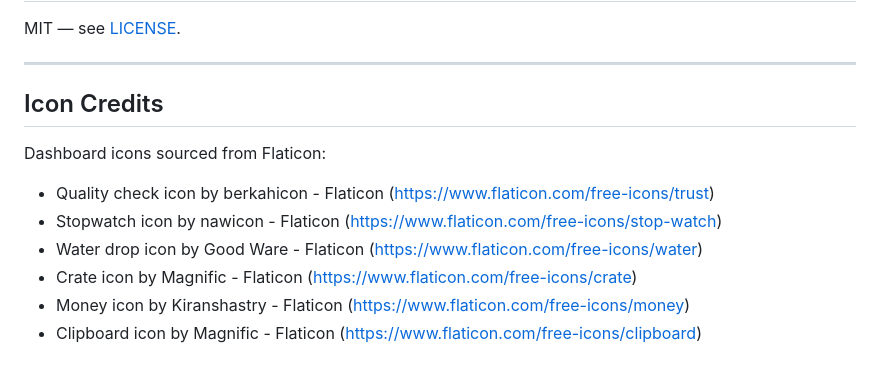
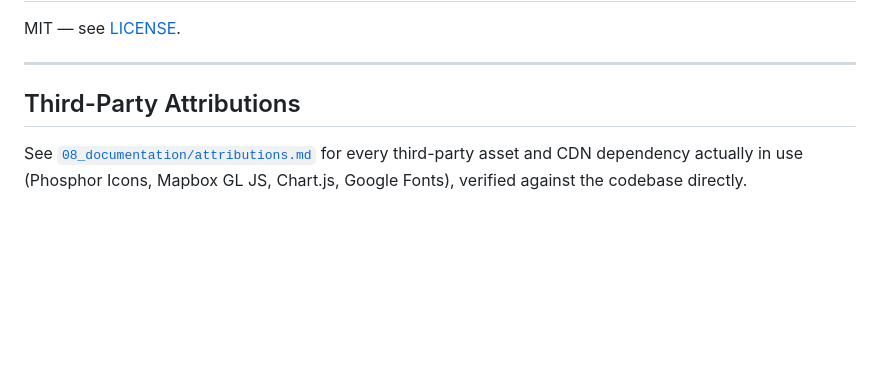
Before and after one commit to gabrielaoliveranz/optimising-kiwifruit-export, a Markdown page: README.md, the part around the change. Rendered like a GitHub page; blank space fills up the shorter version.

```diff
--- a/README.md
+++ b/README.md
@@ -366,12 +366,9 @@ MIT — see [LICENSE](LICENSE).
 
 ---
 
-## Icon Credits
+## Third-Party Attributions
 
-Dashboard icons sourced from Flaticon:
-- Quality check icon by berkahicon - Flaticon (https://www.flaticon.com/free-icons/trust)
-- Stopwatch icon by nawicon - Flaticon (https://www.flaticon.com/free-icons/stop-watch)
-- Water drop icon by Good Ware - Flaticon (https://www.flaticon.com/free-icons/water)
-- Crate icon by Magnific - Flaticon (https://www.flaticon.com/free-icons/crate)
-- Money icon by Kiranshastry - Flaticon (https://www.flaticon.com/free-icons/money)
-- Clipboard icon by Magnific - Flaticon (https://www.flaticon.com/free-icons/clipboard)
+See [`08_documentation/attributions.md`](08_documentation/attributions.md)
+for every third-party asset and CDN dependency actually in use (Phosphor
+Icons, Mapbox GL JS, Chart.js, Google Fonts), verified against the
+codebase directly.
```
Also changed, not shown: 08_documentation/attributions.md (added, +52 -0 lines).
